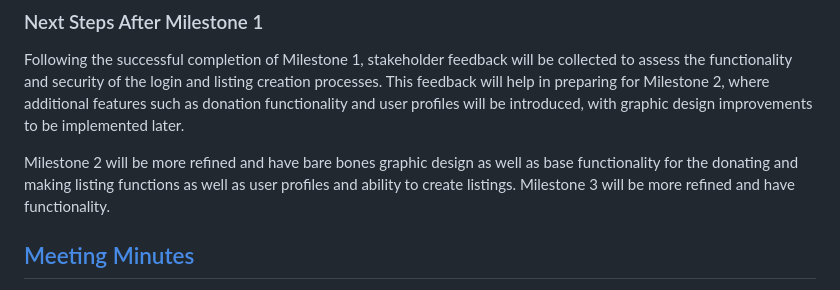
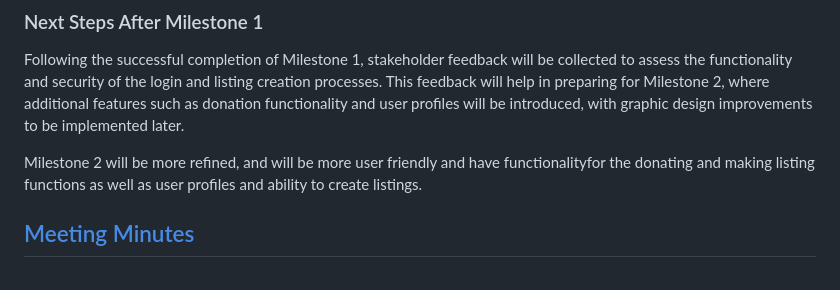
Before and after one commit to Prince-K-Ado/GroupE_MAD_Project, a Markdown page: README.md, the part around the change. Rendered like a GitHub page.

```diff
--- a/README.md
+++ b/README.md
@@ -16,8 +16,8 @@ At the conclusion of Milestone 1, the deliverables will include a fully function
 
 Following the successful completion of Milestone 1, stakeholder feedback will be collected to assess the functionality and security of the login and listing creation processes. This feedback will help in preparing for Milestone 2, where additional features such as donation functionality and user profiles will be introduced, with graphic design improvements to be implemented later.
 
-Milestone 2 will be more refined and have bare bones graphic design as well as base functionality for the donating and making listing functions as well as user profiles and ability to create listings.
-Milestone 3 will be more refined and have functionality.
+Milestone 2 will be more refined, and will be more user friendly and have functionalityfor the donating and making listing functions as well as user profiles and ability to create listings.
+
 
 ## [Meeting Minutes](Weekly_Meetings.md)
 
```
